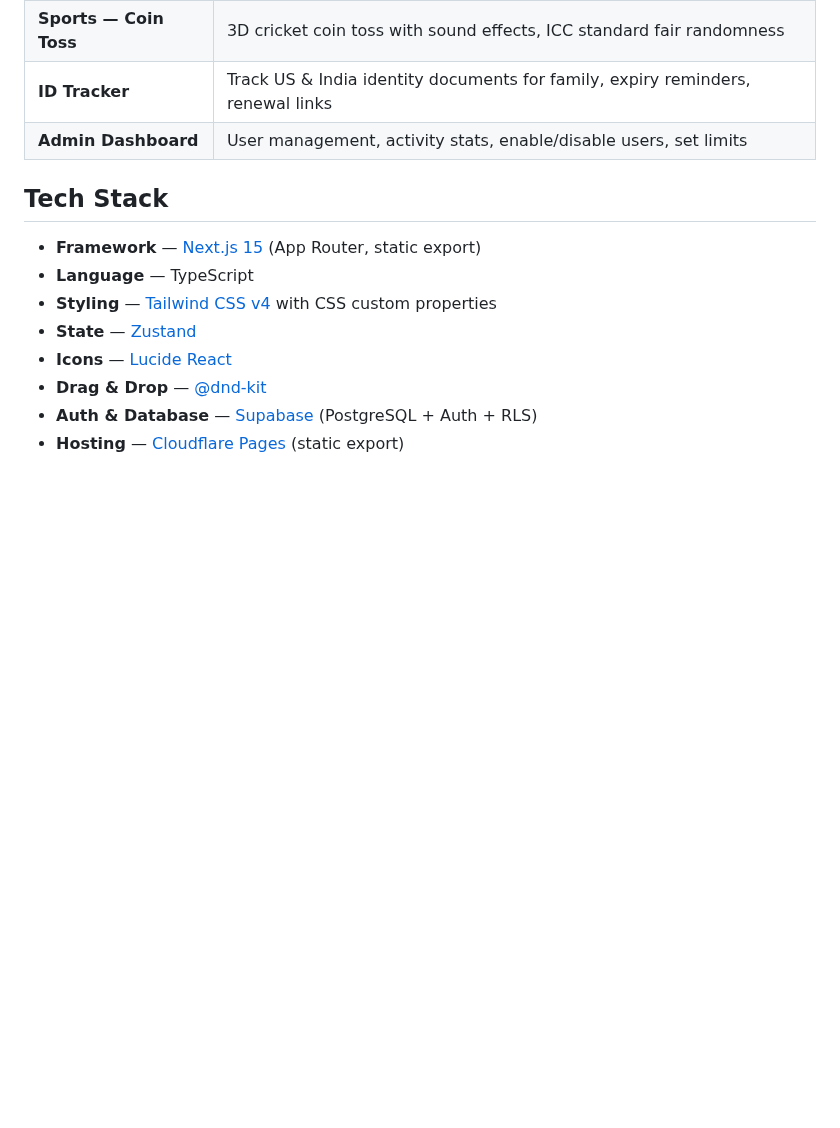
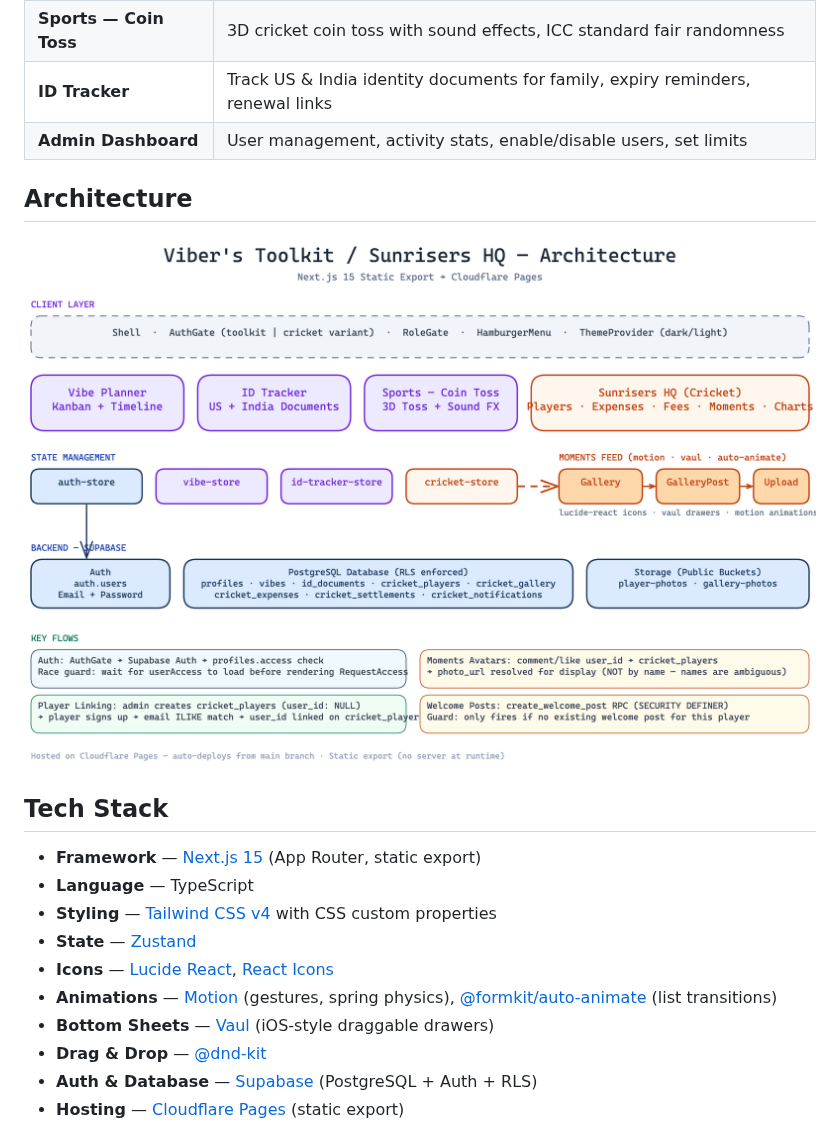
Before and after one commit to BhaskarMantralaHub/vibe-planner, a Markdown page: README.md, the part around the change. Rendered like a GitHub page; pictures changed too: docs/architecture.png (added); blank space fills up the shorter version.

```diff
--- a/README.md
+++ b/README.md
@@ -15,13 +15,19 @@ A personal productivity suite — fast, private, and self-hosted.
 | **ID Tracker** | Track US & India identity documents for family, expiry reminders, renewal links |
 | **Admin Dashboard** | User management, activity stats, enable/disable users, set limits |
 
+## Architecture
+
+![Architecture Diagram](./docs/architecture.png)
+
 ## Tech Stack
 
 - **Framework** — [Next.js 15](https://nextjs.org) (App Router, static export)
 - **Language** — TypeScript
 - **Styling** — [Tailwind CSS v4](https://tailwindcss.com) with CSS custom properties
 - **State** — [Zustand](https://zustand-demo.pmnd.rs)
-- **Icons** — [Lucide React](https://lucide.dev)
+- **Icons** — [Lucide React](https://lucide.dev), [React Icons](https://react-icons.github.io/react-icons/)
+- **Animations** — [Motion](https://motion.dev) (gestures, spring physics), [@formkit/auto-animate](https://auto-animate.formkit.com) (list transitions)
+- **Bottom Sheets** — [Vaul](https://vaul.emilkowal.ski) (iOS-style draggable drawers)
 - **Drag & Drop** — [@dnd-kit](https://dndkit.com)
 - **Auth & Database** — [Supabase](https://supabase.com) (PostgreSQL + Auth + RLS)
 - **Hosting** — [Cloudflare Pages](https://pages.cloudflare.com) (static export)
```
Also changed, not shown: CLAUDE.md (+23 -5 lines), 13 other files.
